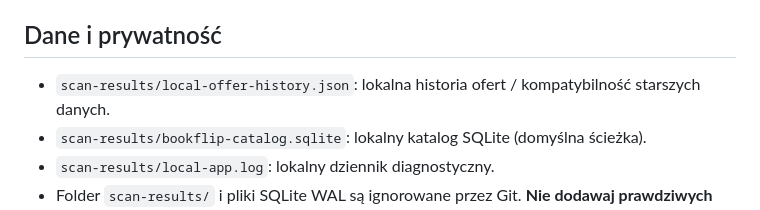
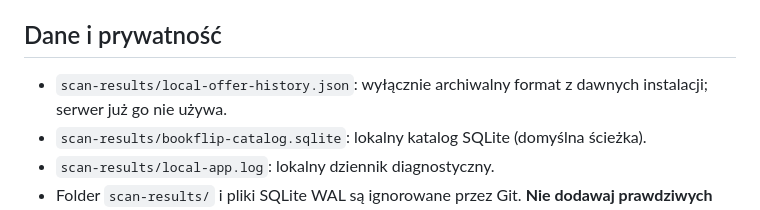
Before and after one commit to karno13/bookflip-scanner-main, a Markdown page: README.md, the part around the change. GitHub-like rendering.

Commit message:
docs: remove suggestion that live server still uses JSON history

```diff
--- a/README.md
+++ b/README.md
@@ -25,7 +25,7 @@ Aplikacja pobiera dostępne źródła z backendu; nie wszystkie adaptery są zaw
 
 ## Dane i prywatność
 
-- `scan-results/local-offer-history.json`: lokalna historia ofert / kompatybilność starszych danych.
+- `scan-results/local-offer-history.json`: wyłącznie archiwalny format z dawnych instalacji; serwer już go nie używa.
 - `scan-results/bookflip-catalog.sqlite`: lokalny katalog SQLite (domyślna ścieżka).
 - `scan-results/local-app.log`: lokalny dziennik diagnostyczny.
 - Folder `scan-results/` i pliki SQLite WAL są ignorowane przez Git. **Nie dodawaj prawdziwych baz, historii skanów, ciasteczek ani sekretów do repozytorium**.
```
